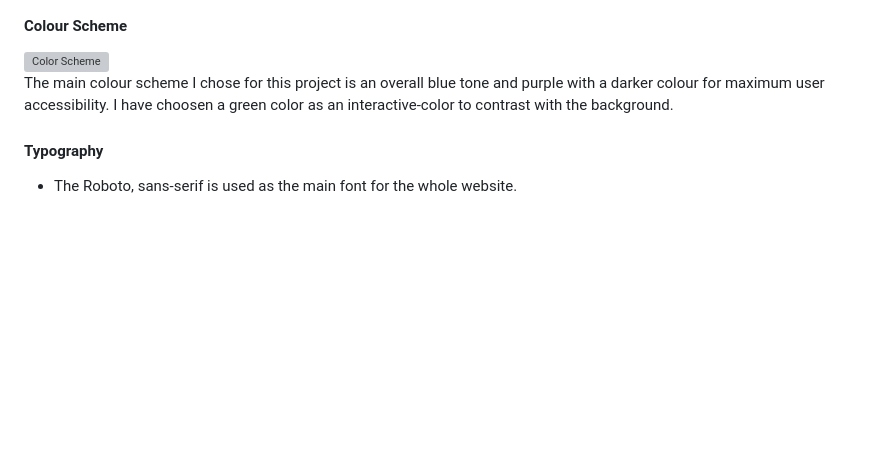
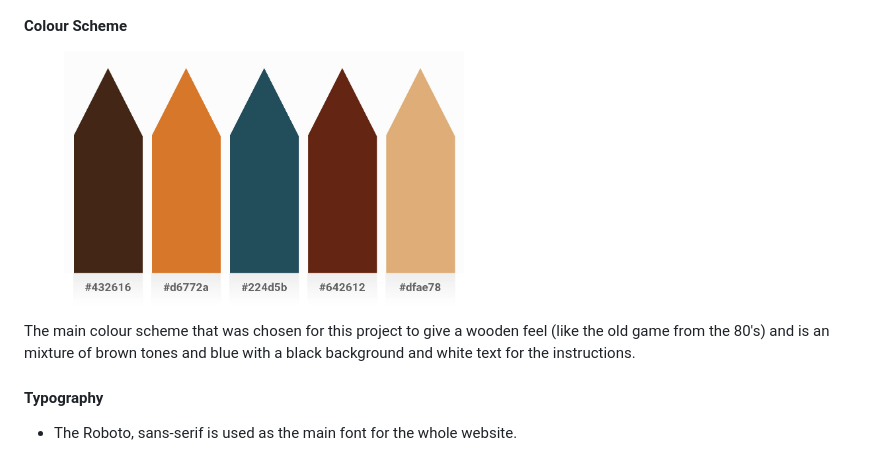
Before and after one commit to Shaga-Matula/Mastermind_PG, a Markdown page: README.md, the part around the change printed below. Drawn GitHub-style; pictures changed too: assets/images/colorpallet.png (added); blank space fills up the shorter version; grey boxes are pictures that could not be loaded.

Commit message:
add more image and edit color palette section of readme

```diff
--- a/README.md
+++ b/README.md
@@ -101,7 +99,9 @@ On small screens the orientation is disabled as the game is not supported on sma
 
 #### Colour Scheme
- ![Color Scheme](./assets/images/readme/color-scheme-pallete.png)<br>
- The main colour scheme I chose for this project is an overall blue tone and purple with a darker colour for maximum user accessibility. I have choosen a green color as an interactive-color to contrast with the background.
+ <figure>
+  <img src="assets/images/colorpallet.png" width=400>
+</figure>
+ The main colour scheme that was chosen for this project to give a wooden feel (like the old game from the 80's) and is an mixture of brown tones and blue with a black background and white text for the instructions.
 
  #### Typography
 * The Roboto, sans-serif is used as the main font for the whole website.
```
Also changed, not shown: other parts of README.md (+1 -3 lines), 1 other file.
